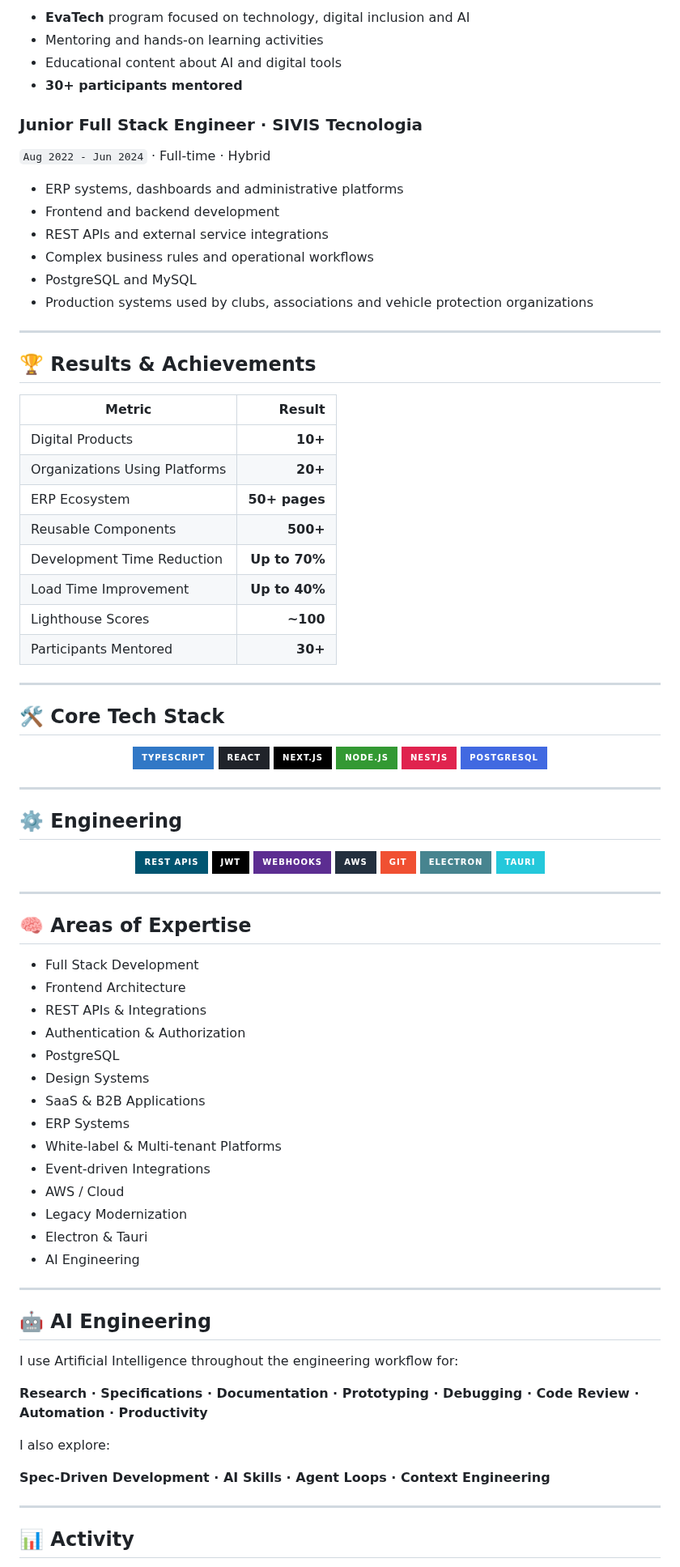
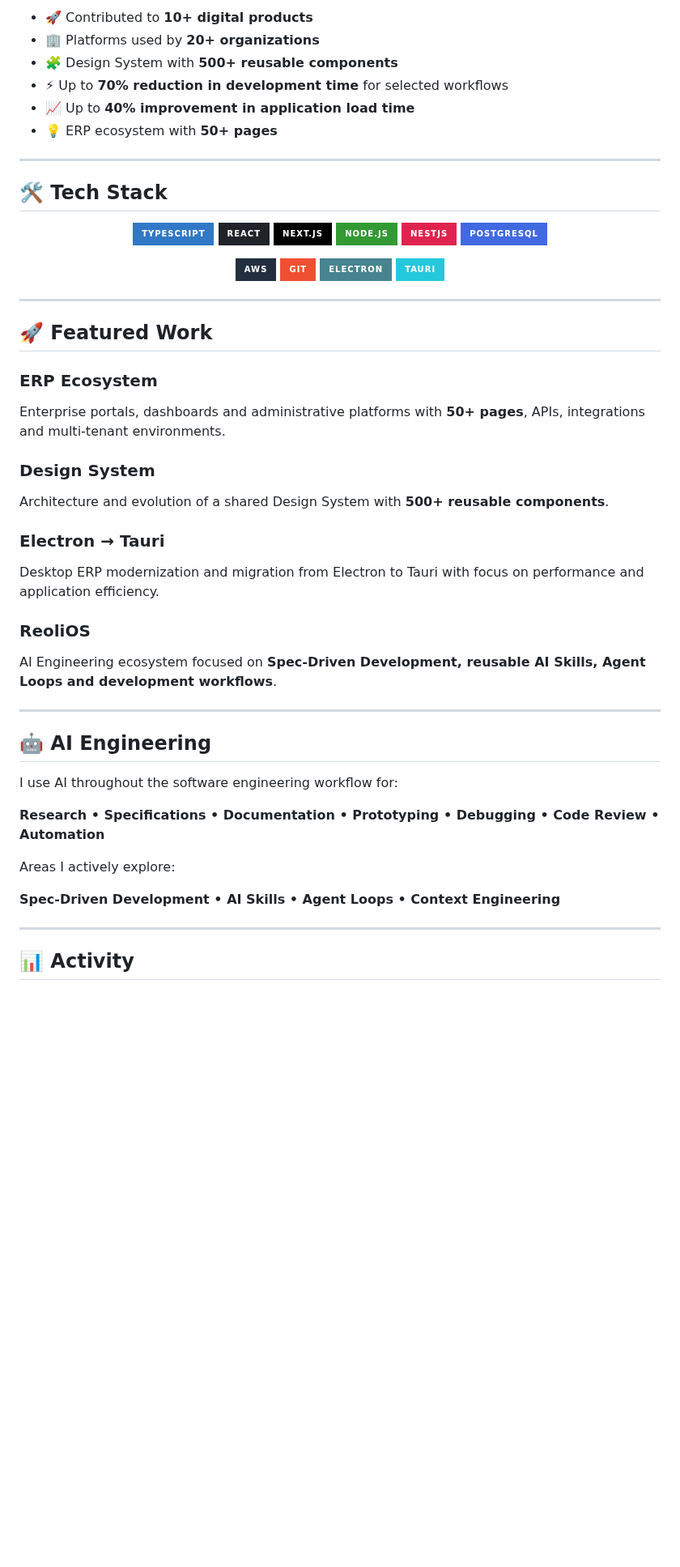
Before and after one commit to PedroReoli/PedroReoli, a Markdown page: README.md, the part around one of its changes. Shown at 81% size. GitHub-like rendering; badges without logos; blank space fills up the shorter version.

```diff
--- a/README.md
+++ b/README.md
@@ -65,36 +29,13 @@ I also use AI as an engineering tool for research, specification, documentation,
-- **EvaTech** program focused on technology, digital inclusion and AI
-- Mentoring and hands-on learning activities
-- Educational content about AI and digital tools
-- **30+ participants mentored**
-
-### Junior Full Stack Engineer · SIVIS Tecnologia
-`Aug 2022 - Jun 2024` · Full-time · Hybrid
-
-- ERP systems, dashboards and administrative platforms
-- Frontend and backend development
-- REST APIs and external service integrations
-- Complex business rules and operational workflows
-- PostgreSQL and MySQL
-- Production systems used by clubs, associations and vehicle protection organizations
+- 🚀 Contributed to **10+ digital products**
+- 🏢 Platforms used by **20+ organizations**
+- 🧩 Design System with **500+ reusable components**
+- ⚡ Up to **70% reduction in development time** for selected workflows
+- 📈 Up to **40% improvement in application load time**
+- 💡 ERP ecosystem with **50+ pages**
 
 ---
 
-## 🏆 Results & Achievements
-
-| Metric | Result |
-|---|---:|
-| Digital Products | **10+** |
-| Organizations Using Platforms | **20+** |
-| ERP Ecosystem | **50+ pages** |
-| Reusable Components | **500+** |
-| Development Time Reduction | **Up to 70%** |
-| Load Time Improvement | **Up to 40%** |
-| Lighthouse Scores | **~100** |
-| Participants Mentored | **30+** |
-
----
-
-## 🛠️ Core Tech Stack
+## 🛠️ Tech Stack
 
 <div align="center">
 
@@ -107,15 +48,8 @@ I also use AI as an engineering tool for research, specification, documentation,
 
 </div>
 
----
-
-## ⚙️ Engineering
-
 <div align="center">
 
-![REST API](https://img.shields.io/badge/REST_APIs-005571?style=for-the-badge)
-![JWT](https://img.shields.io/badge/JWT-000000?style=for-the-badge&logo=jsonwebtokens&logoColor=white)
-![Webhooks](https://img.shields.io/badge/Webhooks-5C2D91?style=for-the-badge)
 ![AWS](https://img.shields.io/badge/AWS-232F3E?style=for-the-badge&logo=amazonwebservices&logoColor=white)
 ![Git](https://img.shields.io/badge/Git-F05032?style=for-the-badge&logo=git&logoColor=white)
 ![Electron](https://img.shields.io/badge/Electron-47848F?style=for-the-badge&logo=electron&logoColor=white)
@@ -125,34 +59,31 @@ I also use AI as an engineering tool for research, specification, documentation,
 
 ---
 
-## 🧠 Areas of Expertise
+## 🚀 Featured Work
 
-- Full Stack Development
-- Frontend Architecture
-- REST APIs & Integrations
-- Authentication & Authorization
-- PostgreSQL
-- Design Systems
-- SaaS & B2B Applications
-- ERP Systems
-- White-label & Multi-tenant Platforms
-- Event-driven Integrations
-- AWS / Cloud
-- Legacy Modernization
-- Electron & Tauri
-- AI Engineering
+### ERP Ecosystem
+Enterprise portals, dashboards and administrative platforms with **50+ pages**, APIs, integrations and multi-tenant environments.
+
+### Design System
+Architecture and evolution of a shared Design System with **500+ reusable components**.
+
+### Electron → Tauri
+Desktop ERP modernization and migration from Electron to Tauri with focus on performance and application efficiency.
+
+### ReoliOS
+AI Engineering ecosystem focused on **Spec-Driven Development, reusable AI Skills, Agent Loops and development workflows**.
 
 ---
 
 ## 🤖 AI Engineering
 
-I use Artificial Intelligence throughout the engineering workflow for:
+I use AI throughout the software engineering workflow for:
 
-**Research · Specifications · Documentation · Prototyping · Debugging · Code Review · Automation · Productivity**
+**Research • Specifications • Documentation • Prototyping • Debugging • Code Review • Automation**
 
-I also explore:
+Areas I actively explore:
 
-**Spec-Driven Development · AI Skills · Agent Loops · Context Engineering**
+**Spec-Driven Development • AI Skills • Agent Loops • Context Engineering**
 
 ---
 
```
Also changed, not shown: other parts of README.md (+15 -49 lines).
